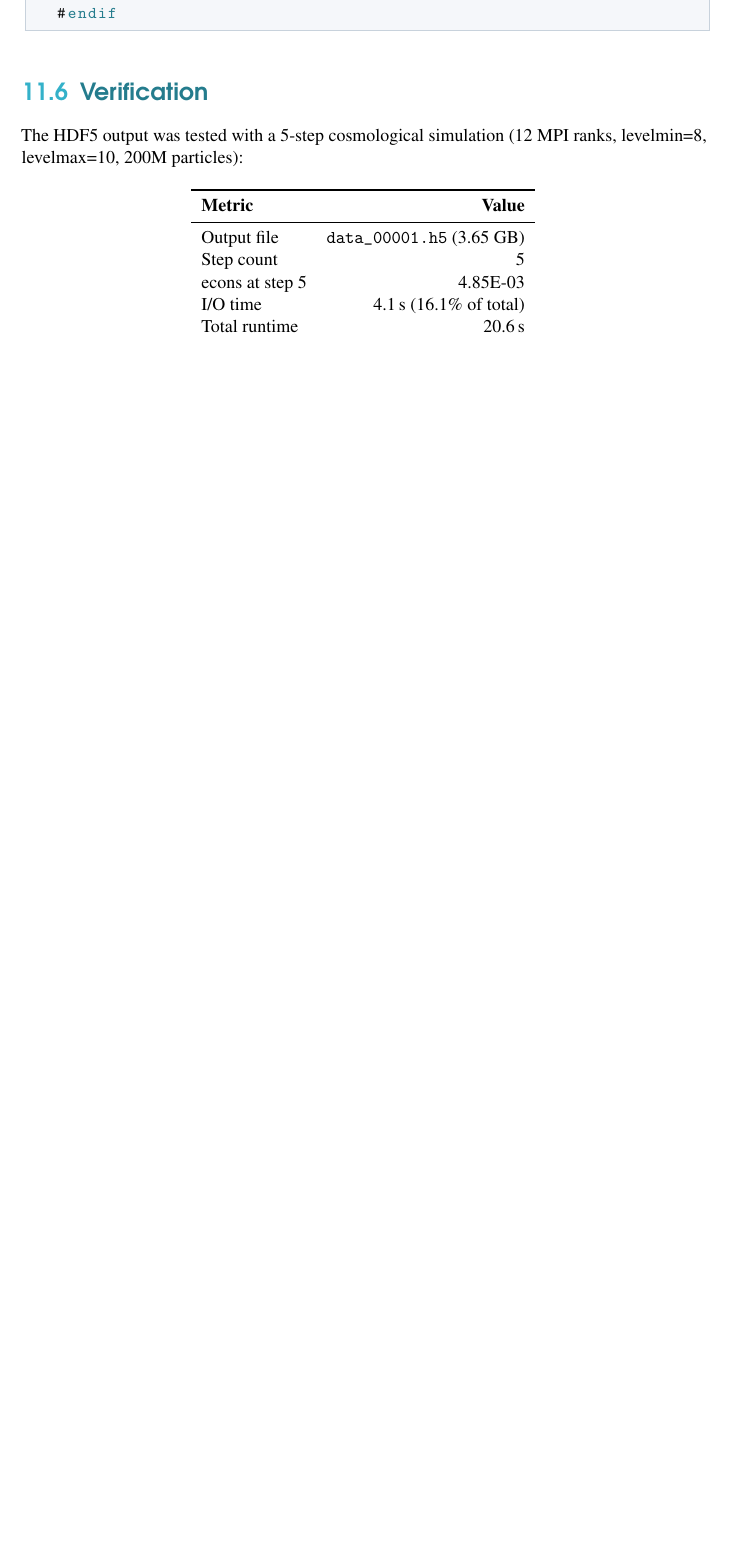
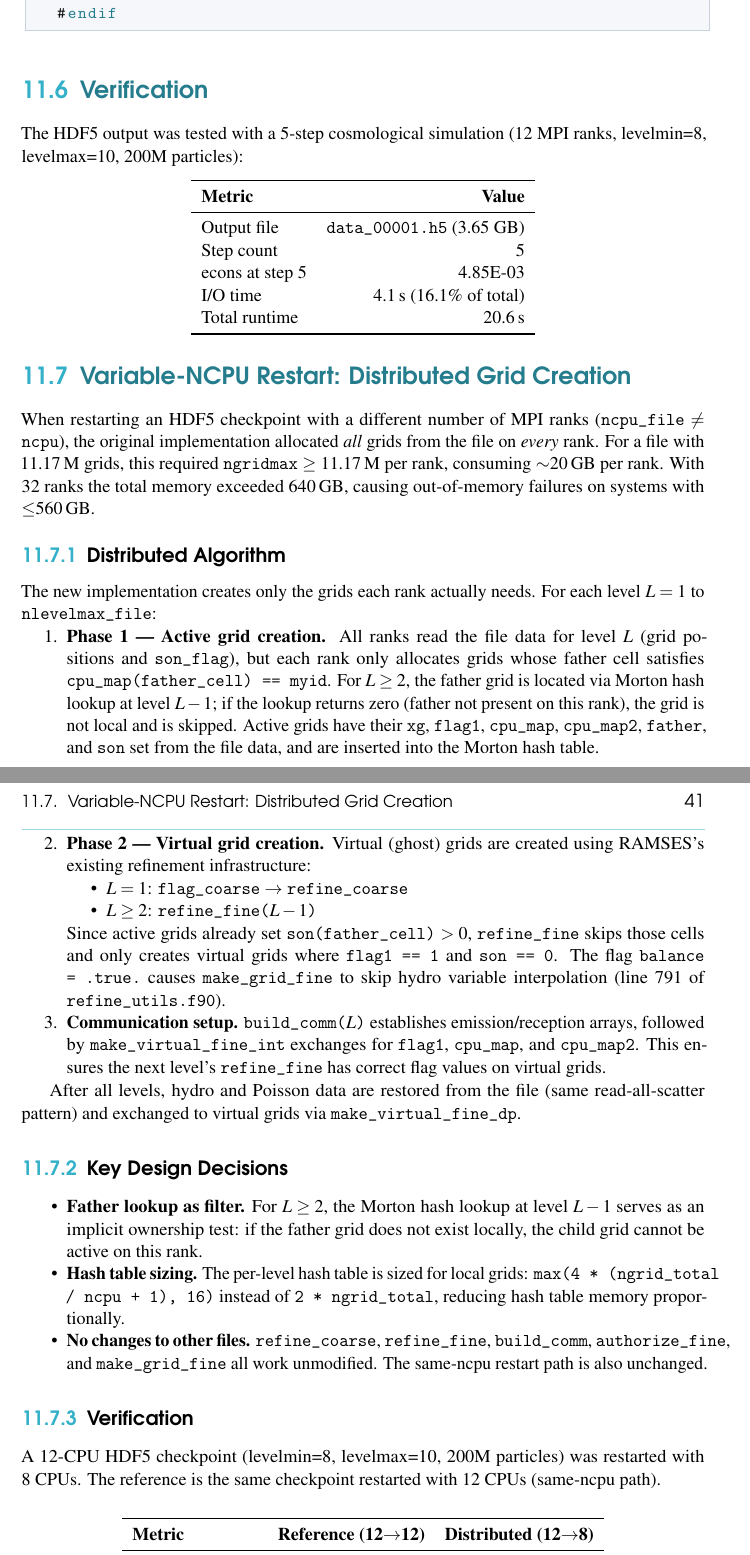
Before and after one commit to kjhan0606/cuRAMSES-kjhan, a LaTeX book (docs/manual/main.tex): part of page 40 of 71 before the commit and two parts of pages 40 and 41 of 73 after it, the two joined at a grey line, cut so that both start at the same text, the shorter picture padded with empty space. Compiled offline with pdfLaTeX.

Commit message:
Add variable-ncpu distributed restore documentation to manual
Co-Authored-By: Claude Opus 4.6 <noreply@anthropic.com>

```diff
--- a/docs/manual/main.tex
+++ b/docs/manual/main.tex
@@ -1122,3 +1122,56 @@ Total runtime & 20.6\,s \\
 \end{center}
 
 
+\section{Variable-NCPU Restart: Distributed Grid Creation}
+\label{sec:varcpu-dist}
+
+When restarting an HDF5 checkpoint with a different number of MPI ranks (\texttt{ncpu\_file} $\neq$ \texttt{ncpu}), the original implementation allocated \emph{all} grids from the file on \emph{every} rank.  For a file with 11.17\,M grids, this required \texttt{ngridmax} $\geq$ 11.17\,M per rank, consuming $\sim$20\,GB per rank.  With 32 ranks the total memory exceeded 640\,GB, causing out-of-memory failures on systems with $\leq$560\,GB.
+
+\subsection{Distributed Algorithm}
+
+The new implementation creates only the grids each rank actually needs.  For each level $L = 1$ to \texttt{nlevelmax\_file}:
+
+\begin{enumerate}
+  \item \textbf{Phase 1 --- Active grid creation.}
+    All ranks read the file data for level~$L$ (grid positions and \texttt{son\_flag}), but each rank only allocates grids whose father cell satisfies \texttt{cpu\_map(father\_cell) == myid}.
+    For $L \geq 2$, the father grid is located via Morton hash lookup at level $L-1$; if the lookup returns zero (father not present on this rank), the grid is not local and is skipped.
+    Active grids have their \texttt{xg}, \texttt{flag1}, \texttt{cpu\_map}, \texttt{cpu\_map2}, \texttt{father}, and \texttt{son} set from the file data, and are inserted into the Morton hash table.
+
+  \item \textbf{Phase 2 --- Virtual grid creation.}
+    Virtual (ghost) grids are created using RAMSES's existing refinement infrastructure:
+    \begin{itemize}
+      \item $L = 1$: \texttt{flag\_coarse} $\to$ \texttt{refine\_coarse}
+      \item $L \geq 2$: \texttt{refine\_fine($L-1$)}
+    \end{itemize}
+    Since active grids already set \texttt{son(father\_cell)} $> 0$, \texttt{refine\_fine} skips those cells and only creates virtual grids where \texttt{flag1 == 1} and \texttt{son == 0}.
+    The flag \texttt{balance = .true.}\ causes \texttt{make\_grid\_fine} to skip hydro variable interpolation (line~791 of \texttt{refine\_utils.f90}).
+
+  \item \textbf{Communication setup.}
+    \texttt{build\_comm($L$)} establishes emission/reception arrays, followed by
+    \texttt{make\_virtual\_fine\_int} exchanges for \texttt{flag1}, \texttt{cpu\_map}, and \texttt{cpu\_map2}.
+    This ensures the next level's \texttt{refine\_fine} has correct flag values on virtual grids.
+\end{enumerate}
+
+After all levels, hydro and Poisson data are restored from the file (same read-all-scatter pattern) and exchanged to virtual grids via \texttt{make\_virtual\_fine\_dp}.
+
+\subsection{Key Design Decisions}
+
+\begin{itemize}
+  \item \textbf{Father lookup as filter.}
+    For $L \geq 2$, the Morton hash lookup at level $L-1$ serves as an implicit ownership test: if the father grid does not exist locally, the child grid cannot be active on this rank.
+  \item \textbf{Hash table sizing.}
+    The per-level hash table is sized for local grids: \texttt{max(4 * (ngrid\_total / ncpu + 1), 16)} instead of \texttt{2 * ngrid\_total}, reducing hash table memory proportionally.
+  \item \textbf{No changes to other files.}
+    \texttt{refine\_coarse}, \texttt{refine\_fine}, \texttt{build\_comm}, \texttt{authorize\_fine}, and \texttt{make\_grid\_fine} all work unmodified.
+    The same-ncpu restart path is also unchanged.
+\end{itemize}
+
+\subsection{Verification}
+
+A 12-CPU HDF5 checkpoint (levelmin=8, levelmax=10, 200M particles) was restarted with 8~CPUs.  The reference is the same checkpoint restarted with 12~CPUs (same-ncpu path).
+
+\begin{center}
+\begin{tabular}{lrr}
+\toprule
+\textbf{Metric} & \textbf{Reference (12$\to$12)} & \textbf{Distributed (12$\to$8)} \\
+\midrule
```
Also changed, not shown: docs/manual/main.tex (25 more changed lines).
